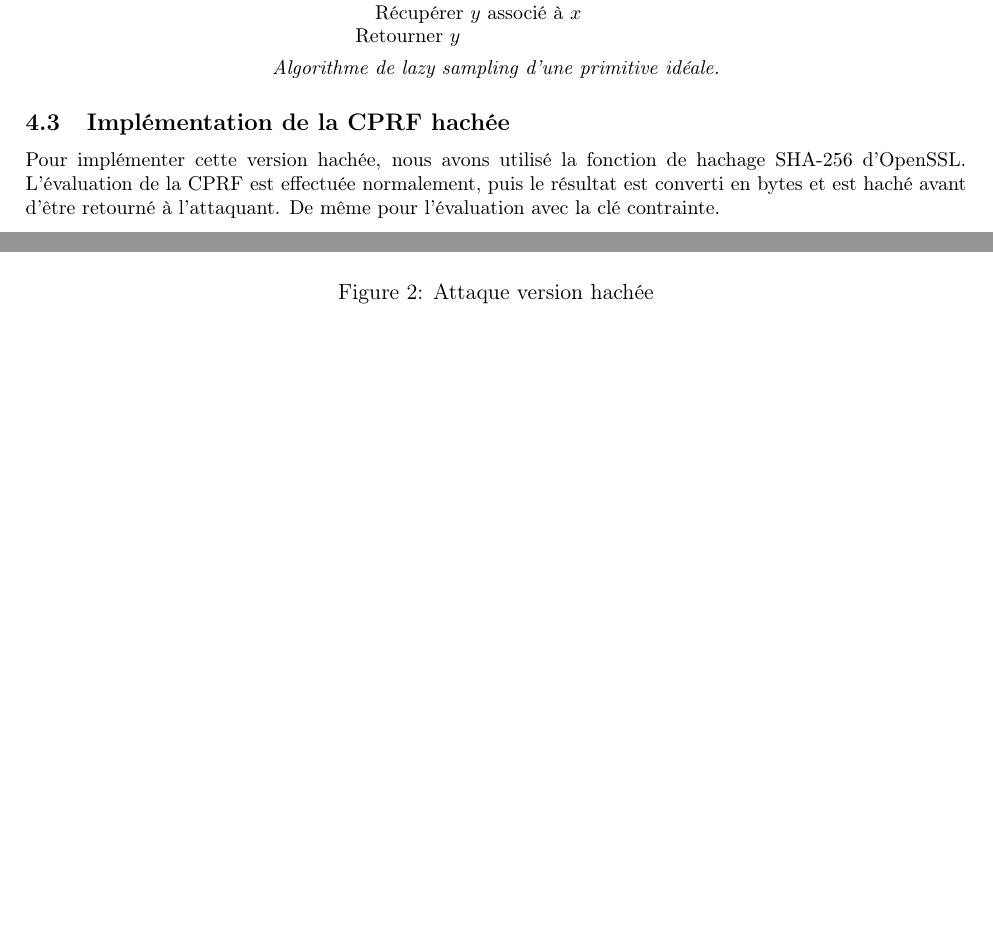
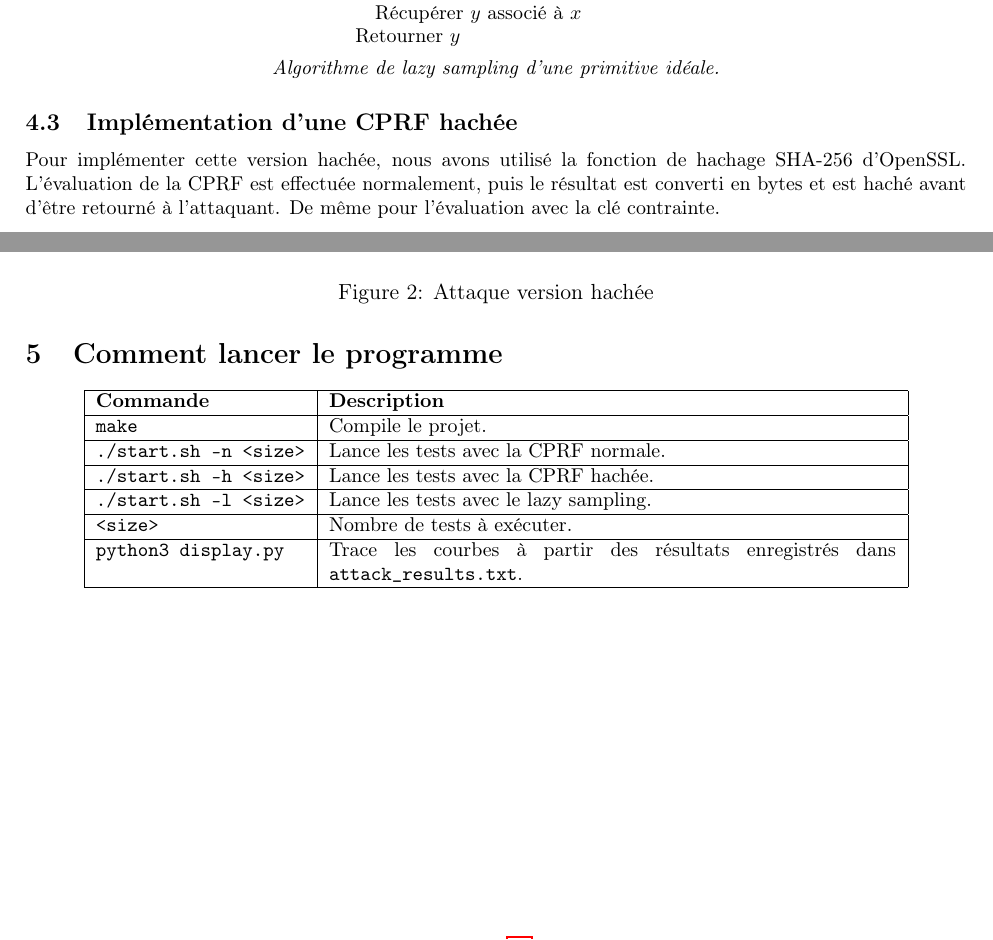
Before and after one commit to julian-mtn/bmo17-cprf, a LaTeX document (rapport/rapport.tex): two parts of pages 10 and 12 of 12, joined at a grey line, cut so that both start at the same text, the shorter picture padded with empty space. Compiled offline with pdfLaTeX.

Commit message:
bujb-yy-f

```diff
--- a/rapport/rapport.tex
+++ b/rapport/rapport.tex
@@ -640,7 +641,7 @@ L'évaluation de la CPRF hachée est définie par :
 
 
 
-\subsection{Implémentation de la CPRF hachée}
+\subsection{Implémentation d'une CPRF hachée}
 
 Pour implémenter cette version hachée, nous avons utilisé la fonction de hachage SHA-256 d’OpenSSL.
 L’évaluation de la CPRF est effectuée normalement, puis le résultat est converti en bytes et est haché avant d’être retourné à l’attaquant.
@@ -668,5 +669,27 @@ Avec $Eval$ l'évaluation de la CPRF normale, $EvalC$ l'évaluation avec clé co
 \end{figure}
 
 
+\section{Comment lancer le programme}
+
+\begin{center}
+\begin{tabular}{|l|p{10cm}|}
+\hline
+\textbf{Commande} & \textbf{Description} \\
+\hline
+\texttt{make} & Compile le projet. \\
+\hline
+\texttt{./start.sh -n <size>} & Lance les tests avec la CPRF normale. \\
+\hline
+\texttt{./start.sh -h <size>} & Lance les tests avec la CPRF hachée. \\
+\hline
+\texttt{./start.sh -l <size>} & Lance les tests avec le lazy sampling. \\
+\hline
+\texttt{<size>} & Nombre de tests à exécuter. \\
+\hline
+\texttt{python3 display.py} & Trace les courbes à partir des résultats enregistrés dans \texttt{attack\_results.txt}. \\
+\hline
+\end{tabular}
+\end{center}
+
 
 \end{document}
```
Also changed, not shown: rapport/rapport.pdf, rapport/rapport.tex (3 more changed lines), 4 other files.
